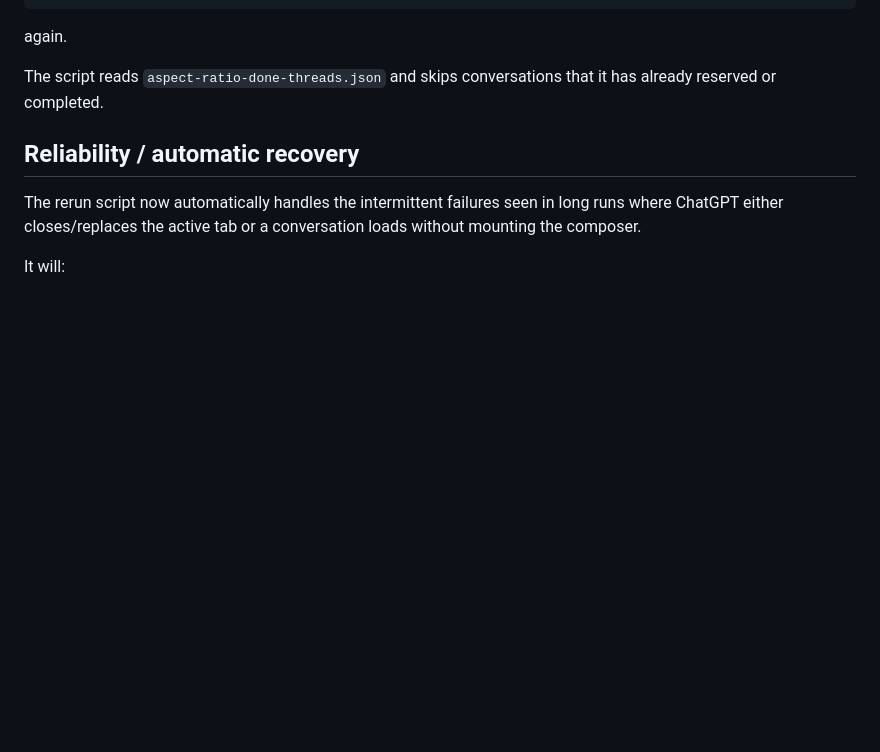
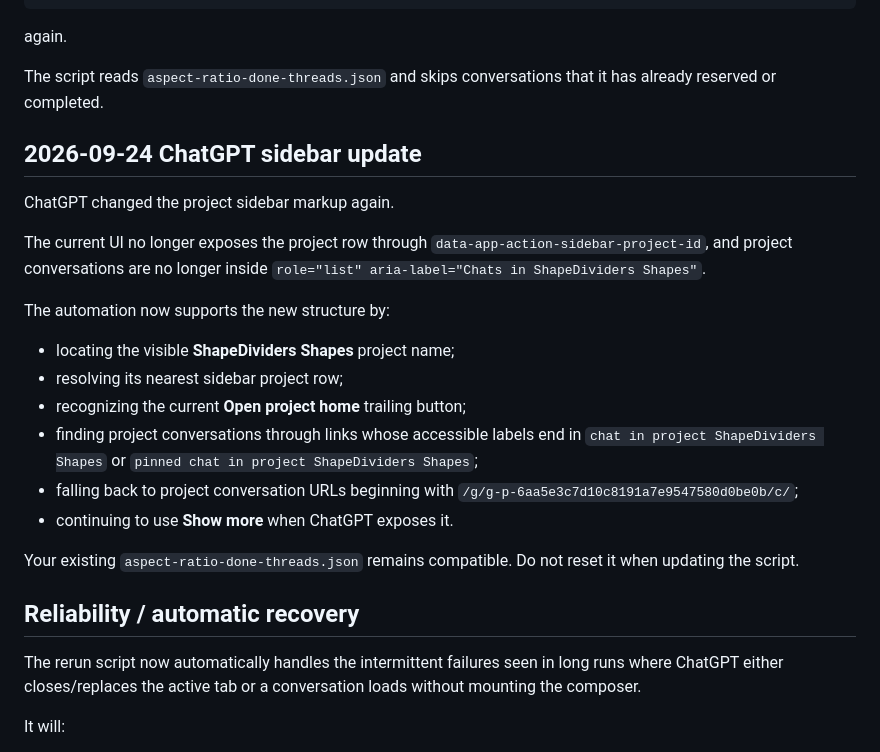
Before and after one commit to maximedesro/githubcourse, a Markdown page: generateshapedividers/README.md, the part around the change. GitHub-like rendering; blank space fills up the shorter version.

Commit message:
Document 2026-09-24 ChatGPT sidebar selector changes

```diff
--- a/generateshapedividers/README.md
+++ b/generateshapedividers/README.md
@@ -142,6 +142,30 @@ again.
 The script reads `aspect-ratio-done-threads.json` and skips conversations that it has already reserved or completed.
 
 
+
+## 2026-09-24 ChatGPT sidebar update
+
+ChatGPT changed the project sidebar markup again.
+
+The current UI no longer exposes the project row through
+`data-app-action-sidebar-project-id`, and project conversations are no longer
+inside `role="list" aria-label="Chats in ShapeDividers Shapes"`.
+
+The automation now supports the new structure by:
+
+- locating the visible **ShapeDividers Shapes** project name;
+- resolving its nearest sidebar project row;
+- recognizing the current **Open project home** trailing button;
+- finding project conversations through links whose accessible labels end in
+  `chat in project ShapeDividers Shapes` or
+  `pinned chat in project ShapeDividers Shapes`;
+- falling back to project conversation URLs beginning with
+  `/g/g-p-6aa5e3c7d10c8191a7e9547580d0be0b/c/`;
+- continuing to use **Show more** when ChatGPT exposes it.
+
+Your existing `aspect-ratio-done-threads.json` remains compatible. Do not reset
+it when updating the script.
+
 ## Reliability / automatic recovery
 
 The rerun script now automatically handles the intermittent failures seen in long runs where ChatGPT either closes/replaces the active tab or a conversation loads without mounting the composer.
```
